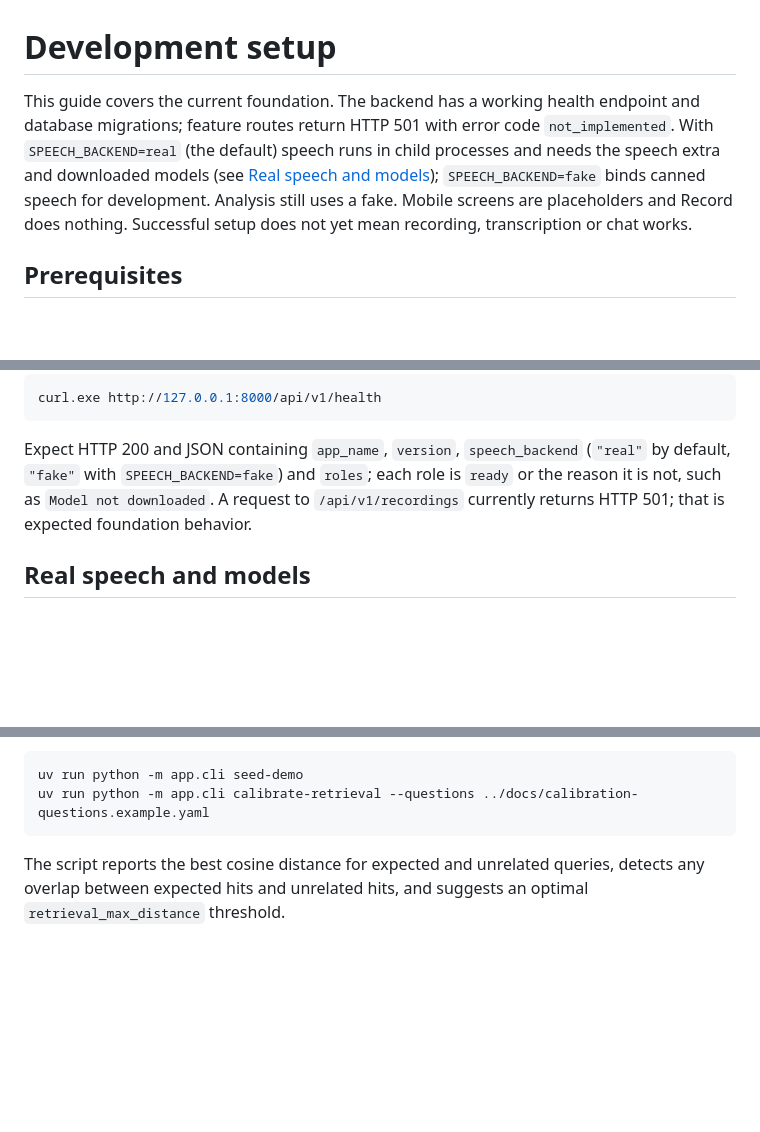
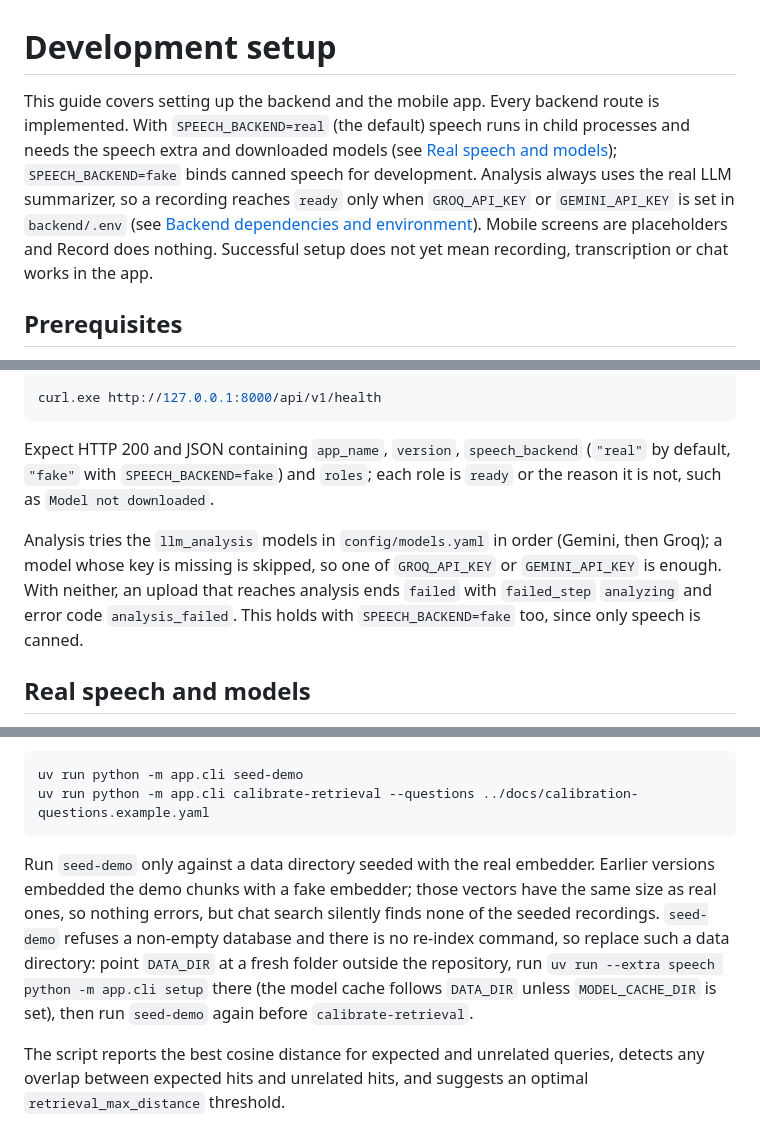
Before and after one commit to yassinebrahem2/voice-notes-assistant, a Markdown page: docs/setup.md, 3 parts joined by grey strips. Drawn GitHub-style; blank space fills up the shorter version.

Commit message:
docs: bring the setup guide up to date with the merged main

````diff
--- a/docs/setup.md
+++ b/docs/setup.md
@@ -1,12 +1,14 @@
 # Development setup
 
-This guide covers the current foundation. The backend has a working health
-endpoint and database migrations; feature routes return HTTP 501 with error code
-`not_implemented`. With `SPEECH_BACKEND=real` (the default) speech runs in child
+This guide covers setting up the backend and the mobile app. Every backend route
+is implemented. With `SPEECH_BACKEND=real` (the default) speech runs in child
 processes and needs the speech extra and downloaded models (see
 [Real speech and models](#real-speech-and-models)); `SPEECH_BACKEND=fake` binds
-canned speech for development. Analysis still uses a fake. Mobile screens are placeholders and Record does nothing.
-Successful setup does not yet mean recording, transcription or chat works.
+canned speech for development. Analysis always uses the real LLM summarizer, so a
+recording reaches `ready` only when `GROQ_API_KEY` or `GEMINI_API_KEY` is set in
+`backend/.env` (see [Backend dependencies and environment](#backend-dependencies-and-environment)).
+Mobile screens are placeholders and Record does nothing.
+Successful setup does not yet mean recording, transcription or chat works in the app.
 
 ## Prerequisites
 
@@ -96,8 +98,13 @@ curl.exe http://127.0.0.1:8000/api/v1/health
 
 Expect HTTP 200 and JSON containing `app_name`, `version`, `speech_backend`
 (`"real"` by default, `"fake"` with `SPEECH_BACKEND=fake`) and `roles`; each role
-is `ready` or the reason it is not, such as `Model not downloaded`. A request to `/api/v1/recordings` currently
-returns HTTP 501; that is expected foundation behavior.
+is `ready` or the reason it is not, such as `Model not downloaded`.
+
+Analysis tries the `llm_analysis` models in `config/models.yaml` in order (Gemini,
+then Groq); a model whose key is missing is skipped, so one of `GROQ_API_KEY` or
+`GEMINI_API_KEY` is enough. With neither, an upload that reaches analysis ends
+`failed` with `failed_step` `analyzing` and error code `analysis_failed`. This holds
+with `SPEECH_BACKEND=fake` too, since only speech is canned.
 
 ## Real speech and models
 
@@ -182,6 +189,15 @@ against seeded demo recordings:
 uv run python -m app.cli seed-demo
 uv run python -m app.cli calibrate-retrieval --questions ../docs/calibration-questions.example.yaml
 ```
+
+Run `seed-demo` only against a data directory seeded with the real embedder.
+Earlier versions embedded the demo chunks with a fake embedder; those vectors have
+the same size as real ones, so nothing errors, but chat search silently finds none of
+the seeded recordings. `seed-demo` refuses a non-empty database and there is no
+re-index command, so replace such a data directory: point `DATA_DIR` at a fresh
+folder outside the repository, run `uv run --extra speech python -m app.cli setup`
+there (the model cache follows `DATA_DIR` unless `MODEL_CACHE_DIR` is set), then run
+`seed-demo` again before `calibrate-retrieval`.
 
 The script reports the best cosine distance for expected and unrelated queries, detects any
 overlap between expected hits and unrelated hits, and suggests an optimal `retrieval_max_distance` threshold.
````
